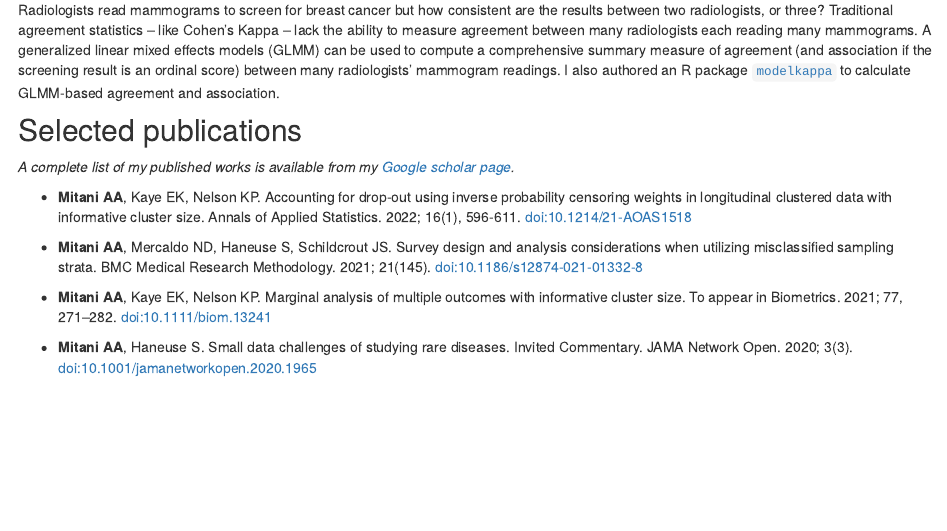
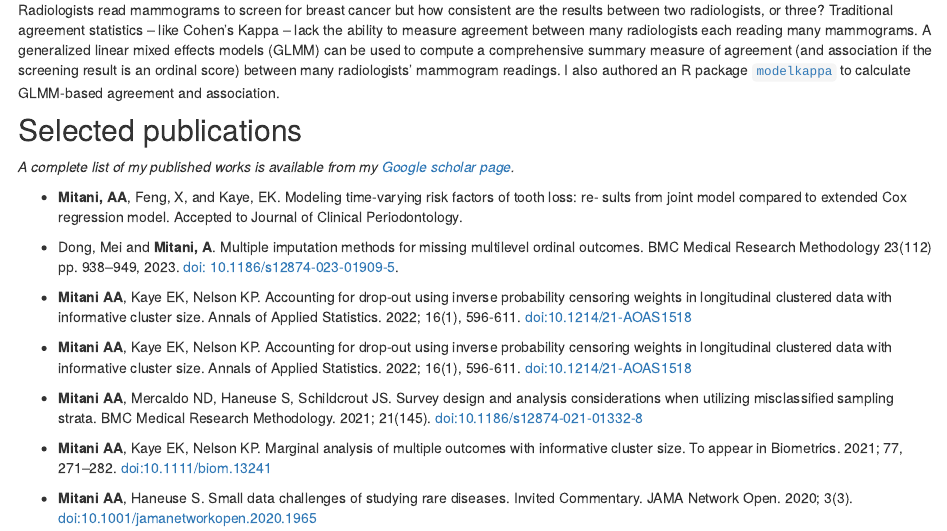
Before and after one commit to ayamitani/aya-website, an R Markdown document (research.Rmd): the page in a window 1100 px wide, from 640 px down. Rendered offline with R 4.5, knitr and Pandoc, with nearby package versions; drawn as R Markdown's standard HTML page in place of the format the file asks for.

Commit message:
updated cv and included two more papers

```diff
--- a/research.Rmd
+++ b/research.Rmd
@@ -24,6 +24,15 @@ Radiologists read mammograms to screen for breast cancer but how consistent are
 ## Selected publications
 
 *A complete list of my published works is available from my [Google scholar page](https://scholar.google.com/citations?user=cOahA4EAAAAJ&hl=en&oi=ao).*
+
+- **Mitani, AA**, Feng, X, and Kaye, EK. Modeling time-varying risk factors of tooth loss: re-
+sults from joint model compared to extended Cox regression model. Accepted to Journal of Clinical
+Periodontology.
+
+- Dong, Mei and **Mitani, A**. Multiple imputation methods for missing multilevel ordinal outcomes.
+BMC Medical Research Methodology 23(112) pp. 938–949, 2023. [doi: 10.1186/s12874-023-01909-5](https://doi.org/10.1186/s12874-023-01909-5).
+
+- **Mitani AA**, Kaye EK, Nelson KP. Accounting for drop-out using inverse probability censoring weights in longitudinal clustered data with informative cluster size. Annals of Applied Statistics. 2022; 16(1), 596-611. [doi:10.1214/21-AOAS1518](https://doi.org/10.1214/21-AOAS1518)
 
 - **Mitani AA**, Kaye EK, Nelson KP. Accounting for drop-out using inverse probability censoring weights in longitudinal clustered data with informative cluster size. Annals of Applied Statistics. 2022; 16(1), 596-611. [doi:10.1214/21-AOAS1518](https://doi.org/10.1214/21-AOAS1518)
 
```
Also changed, not shown: aya-cv.pdf, 3 other files.
